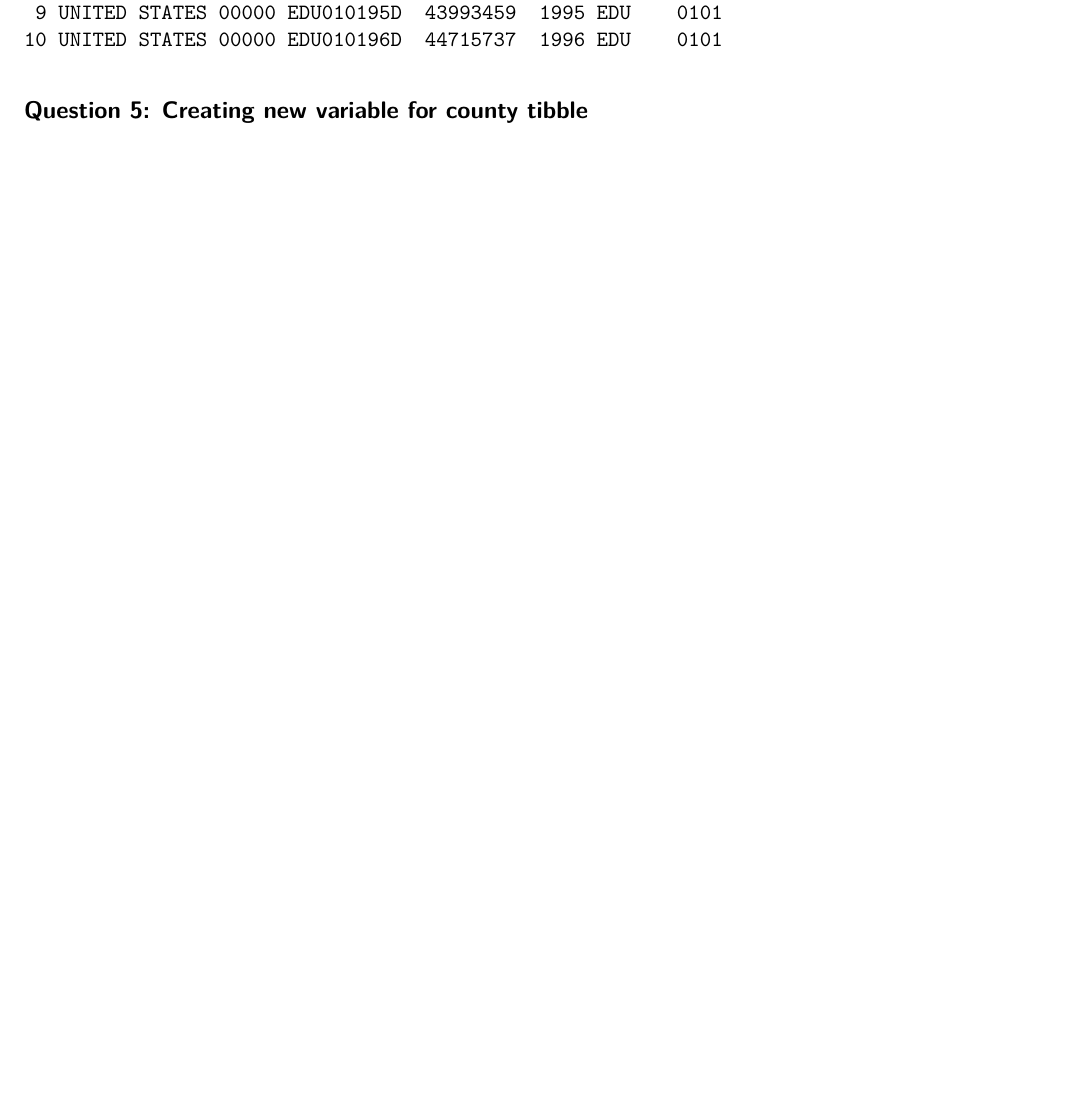
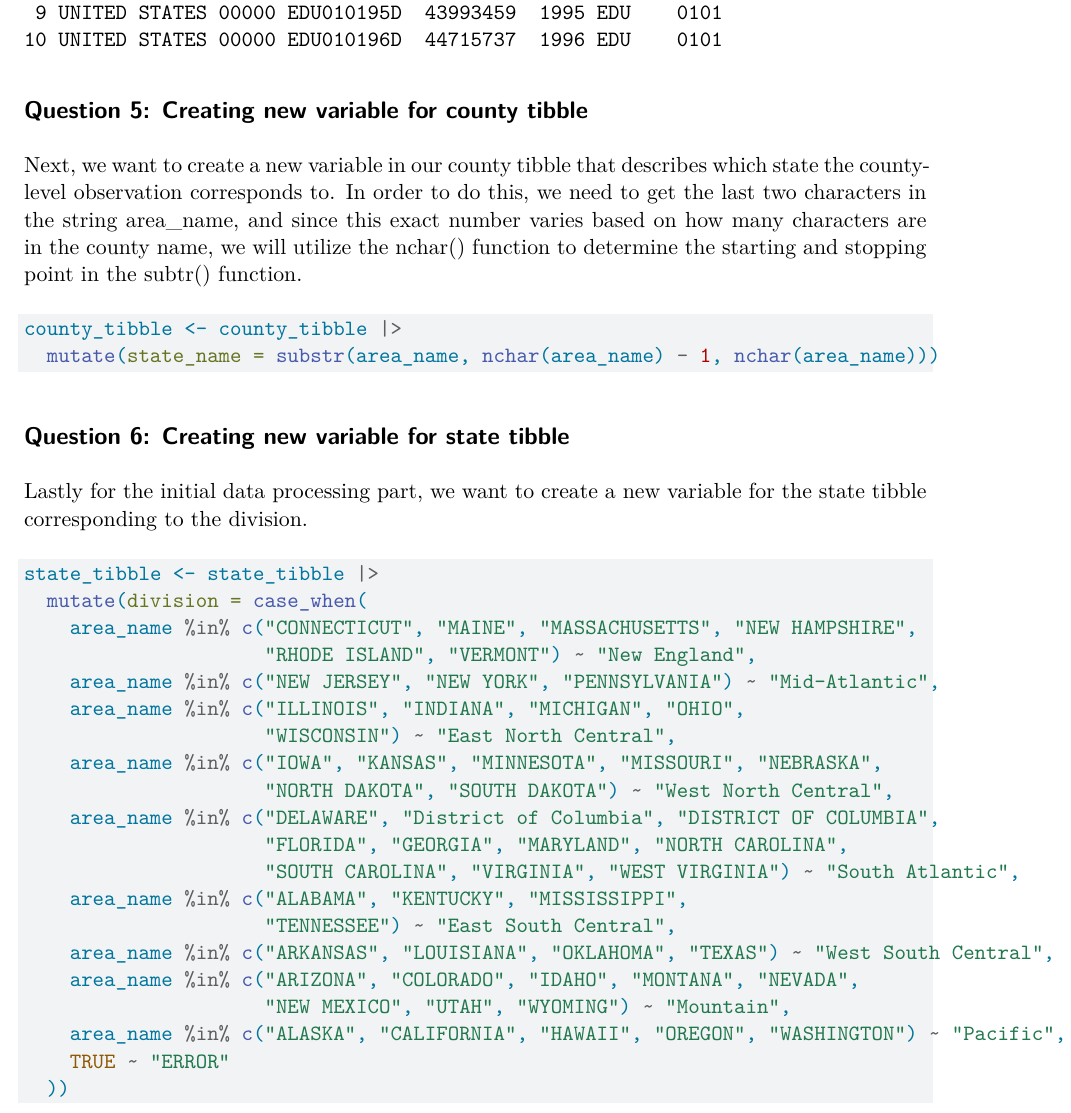
Before and after one commit to juliafish828/Project-1, a Quarto document (proj1_main.qmd): part of page 4 of 4, cut so that both start at the same text, the shorter picture padded with empty space. Rendered offline with R 4.5, knitr and Pandoc in place of Quarto, then LaTeX, with nearby package versions.

Commit message:
questions 5 and 6

````diff
--- a/proj1_main.qmd
+++ b/proj1_main.qmd
@@ -78,3 +78,37 @@ head(state_tibble, 10)
 ```
 
 ## Question 5: Creating new variable for county tibble
+
+Next, we want to create a new variable in our county tibble that describes which state the county-level observation corresponds to. In order to do this, we need to get the last two characters in the string area_name, and since this exact number varies based on how many characters are in the county name, we will utilize the nchar() function to determine the starting and stopping point in the subtr() function.
+
+```{r}
+county_tibble <- county_tibble |>
+  mutate(state_name = substr(area_name, nchar(area_name) - 1, nchar(area_name)))
+```
+
+## Question 6: Creating new variable for state tibble
+
+Lastly for the initial data processing part, we want to create a new variable for the state tibble corresponding to the division.
+
+```{r}
+state_tibble <- state_tibble |>
+  mutate(division = case_when(
+    area_name %in% c("CONNECTICUT", "MAINE", "MASSACHUSETTS", "NEW HAMPSHIRE",
+                     "RHODE ISLAND", "VERMONT") ~ "New England",
+    area_name %in% c("NEW JERSEY", "NEW YORK", "PENNSYLVANIA") ~ "Mid-Atlantic",
+    area_name %in% c("ILLINOIS", "INDIANA", "MICHIGAN", "OHIO",
+                     "WISCONSIN") ~ "East North Central",
+    area_name %in% c("IOWA", "KANSAS", "MINNESOTA", "MISSOURI", "NEBRASKA",
+                     "NORTH DAKOTA", "SOUTH DAKOTA") ~ "West North Central",
+    area_name %in% c("DELAWARE", "District of Columbia", "DISTRICT OF COLUMBIA",
+                     "FLORIDA", "GEORGIA", "MARYLAND", "NORTH CAROLINA",
+                     "SOUTH CAROLINA", "VIRGINIA", "WEST VIRGINIA") ~ "South Atlantic",
+    area_name %in% c("ALABAMA", "KENTUCKY", "MISSISSIPPI",
+                     "TENNESSEE") ~ "East South Central",
+    area_name %in% c("ARKANSAS", "LOUISIANA", "OKLAHOMA", "TEXAS") ~ "West South Central",
+    area_name %in% c("ARIZONA", "COLORADO", "IDAHO", "MONTANA", "NEVADA",
+                     "NEW MEXICO", "UTAH", "WYOMING") ~ "Mountain",
+    area_name %in% c("ALASKA", "CALIFORNIA", "HAWAII", "OREGON", "WASHINGTON") ~ "Pacific",
+    TRUE ~ "ERROR"
+  ))
+```
````
